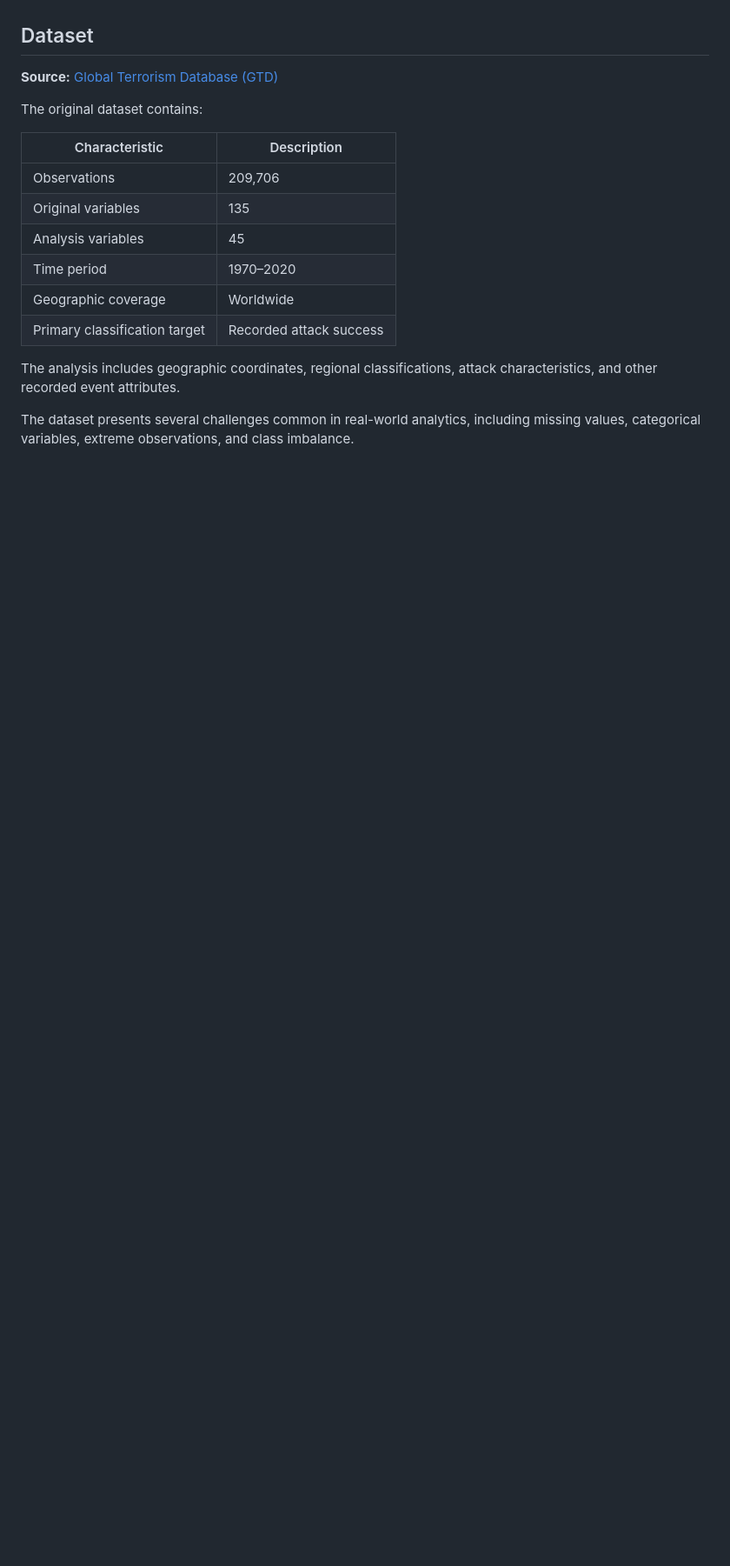
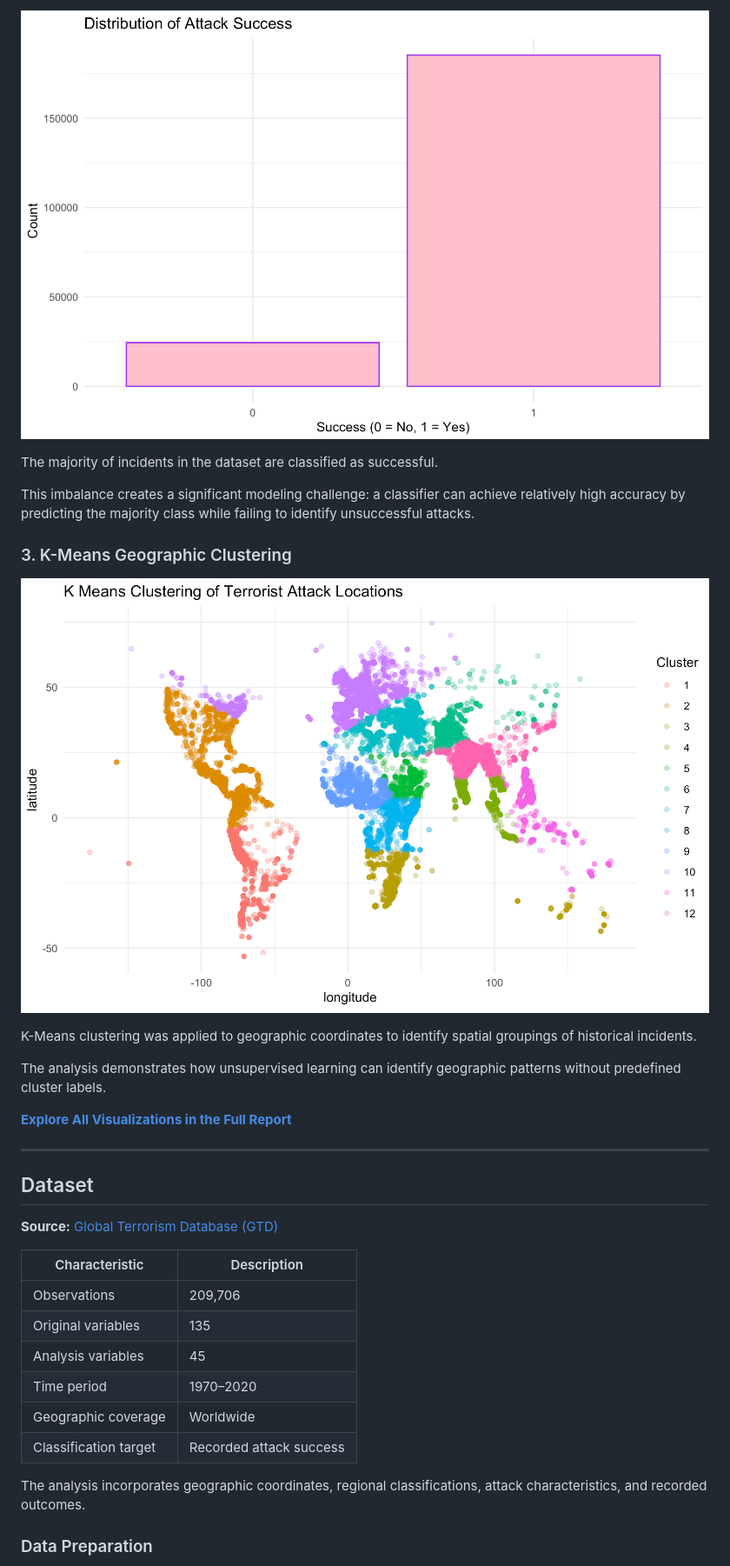
Before and after one commit to katelynmccullough/global-terrorism-data-analysis, a Markdown page: README.md, the part around one of its changes. Shown at 87% size. Drawn GitHub-style; pictures changed too: images/attack-success.png (added), images/kmeans-clustering.png (added); blank space fills up the shorter version.

Commit message:
Redesign README with visualizations and project findings

```diff
--- a/README.md
+++ b/README.md
@@ -29,8 +44,24 @@ This analysis was designed to explore four questions:
+![Distribution of Attack Success](images/attack-success.png)
+
+The majority of incidents in the dataset are classified as successful.
+
+This imbalance creates a significant modeling challenge: a classifier can achieve relatively high accuracy by predicting the majority class while failing to identify unsuccessful attacks.
+
+### 3. K-Means Geographic Clustering
+
+![K-Means Geographic Clustering](images/kmeans-clustering.png)
+
+K-Means clustering was applied to geographic coordinates to identify spatial groupings of historical incidents.
+
+The analysis demonstrates how unsupervised learning can identify geographic patterns without predefined cluster labels.
+
+**[Explore All Visualizations in the Full Report](https://katelynmccullough.github.io/global-terrorism-data-analysis/)**
+
+---
+
 ## Dataset
 
 **Source:** [Global Terrorism Database (GTD)](https://www.start.umd.edu/gtd)
-
-The original dataset contains:
 
 | Characteristic | Description |
 |---|---|
@@ -39,9 +70,9 @@ The original dataset contains:
 | Analysis variables | 45 |
 | Time period | 1970–2020 |
 | Geographic coverage | Worldwide |
-| Primary classification target | Recorded attack success |
+| Classification target | Recorded attack success |
 
-The analysis includes geographic coordinates, regional classifications, attack characteristics, and other recorded event attributes.
+The analysis incorporates geographic coordinates, regional classifications, attack characteristics, and recorded outcomes.
 
-The dataset presents several challenges common in real-world analytics, including missing values, categorical variables, extreme observations, and class imbalance.
+### Data Preparation
 
```
Also changed, not shown: other parts of README.md (+166 -50 lines), images/geographic-distribution.png (added).
